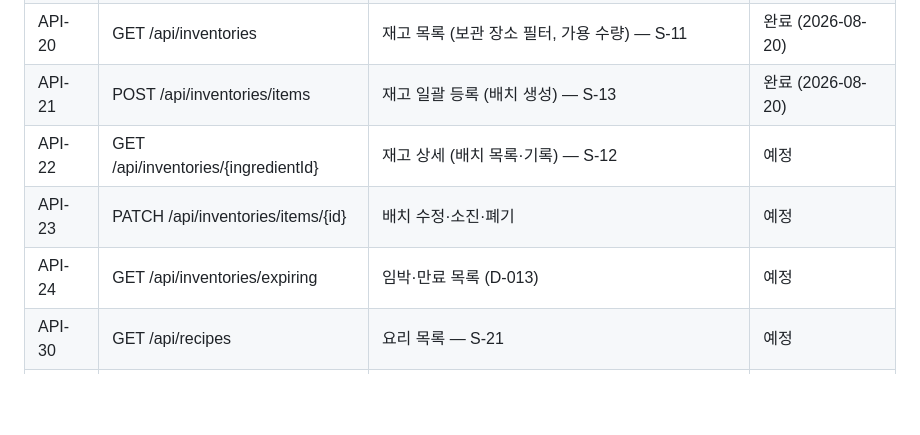
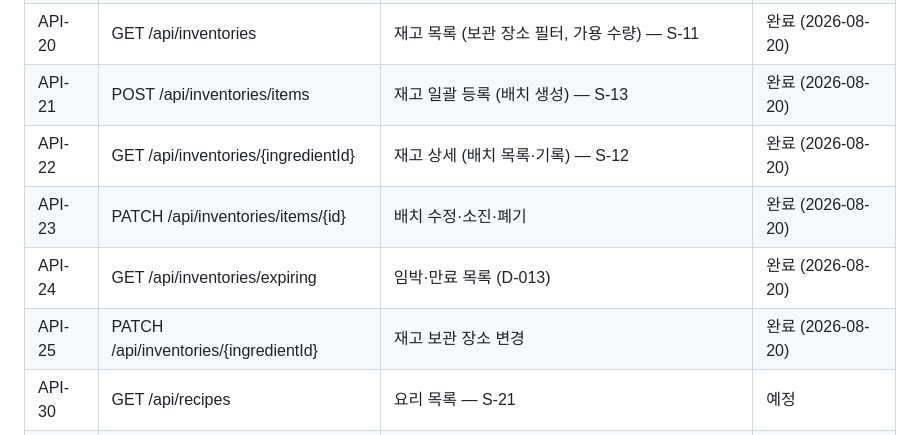
Before and after one commit to jinn12/smart-kitchen, a Markdown page: docs/dev/04-API-명세.md, the part around one of its changes. Rendered like a GitHub page; blank space fills up the shorter version.

```diff
--- a/docs/dev/04-API-명세.md
+++ b/docs/dev/04-API-명세.md
@@ -15,9 +15,10 @@
 | API-11 | POST /api/ingredients | 커스텀 식재료 등록 (D-005) | 완료 (2026-08-20) |
 | API-20 | GET /api/inventories | 재고 목록 (보관 장소 필터, 가용 수량) — S-11 | 완료 (2026-08-20) |
 | API-21 | POST /api/inventories/items | 재고 일괄 등록 (배치 생성) — S-13 | 완료 (2026-08-20) |
-| API-22 | GET /api/inventories/{ingredientId} | 재고 상세 (배치 목록·기록) — S-12 | 예정 |
-| API-23 | PATCH /api/inventories/items/{id} | 배치 수정·소진·폐기 | 예정 |
-| API-24 | GET /api/inventories/expiring | 임박·만료 목록 (D-013) | 예정 |
+| API-22 | GET /api/inventories/{ingredientId} | 재고 상세 (배치 목록·기록) — S-12 | 완료 (2026-08-20) |
+| API-23 | PATCH /api/inventories/items/{id} | 배치 수정·소진·폐기 | 완료 (2026-08-20) |
+| API-24 | GET /api/inventories/expiring | 임박·만료 목록 (D-013) | 완료 (2026-08-20) |
+| API-25 | PATCH /api/inventories/{ingredientId} | 재고 보관 장소 변경 | 완료 (2026-08-20) |
 | API-30 | GET /api/recipes | 요리 목록 — S-21 | 예정 |
 | API-31 | POST /api/recipes | 요리 등록 (재료+기준 인분, D-015) — S-23 | 예정 |
 | API-32 | GET /api/recipes/{id} | 요리 상세 (재료별 가용 여부) — S-22 | 예정 |
```
Also changed, not shown: other parts of docs/dev/04-API-명세.md (+47 -0 lines), docs/decisions/decision-log.md (+22 -0 lines).
